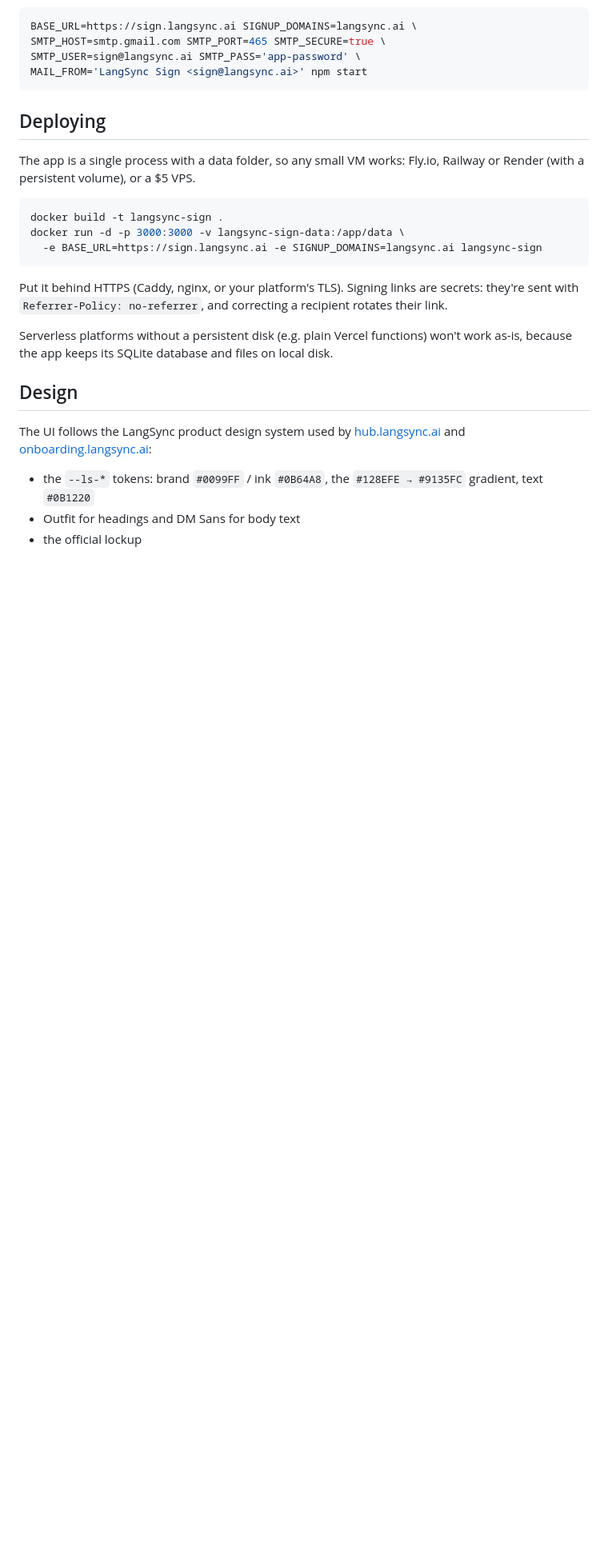
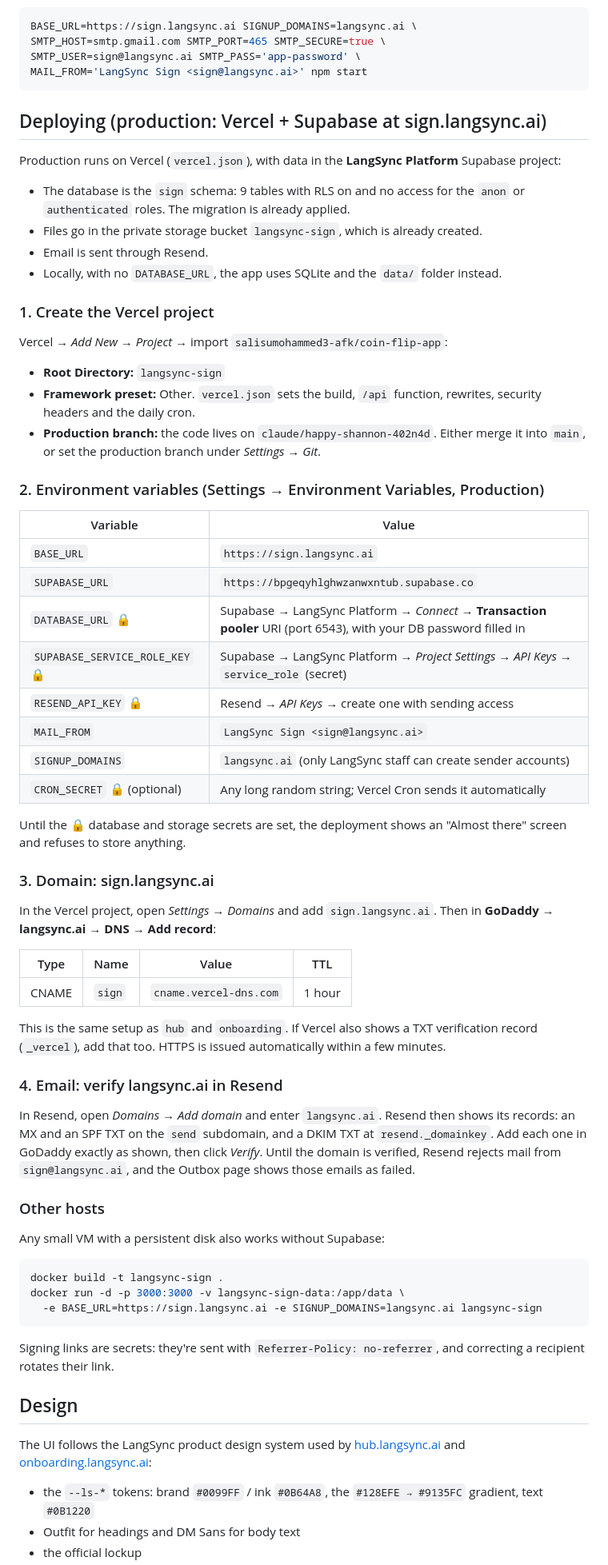
Before and after one commit to salisumohammed3-afk/coin-flip-app, a Markdown page: langsync-sign/README.md, the part around the change. Shown at 80% size. Rendered like a GitHub page; blank space fills up the shorter version.

Commit message:
Document the sign.langsync.ai launch steps (Vercel, GoDaddy, Resend)
Co-Authored-By: Claude Opus 5.5 <noreply@anthropic.com>
Claude-Session: https://claude.ai/code/session_01F8DmCczLFTh5TQ4bGLWZxm

````diff
--- a/langsync-sign/README.md
+++ b/langsync-sign/README.md
@@ -67,9 +67,48 @@ SMTP_USER=sign@langsync.ai SMTP_PASS='app-password' \
 MAIL_FROM='LangSync Sign <sign@langsync.ai>' npm start
 ```
 
-## Deploying
+## Deploying (production: Vercel + Supabase at sign.langsync.ai)
 
-The app is a single process with a data folder, so any small VM works: Fly.io, Railway or Render (with a persistent volume), or a $5 VPS.
+Production runs on Vercel (`vercel.json`), with data in the **LangSync Platform** Supabase project:
+- The database is the `sign` schema: 9 tables with RLS on and no access for the `anon` or `authenticated` roles. The migration is already applied.
+- Files go in the private storage bucket `langsync-sign`, which is already created.
+- Email is sent through Resend.
+- Locally, with no `DATABASE_URL`, the app uses SQLite and the `data/` folder instead.
+
+### 1. Create the Vercel project
+Vercel → *Add New → Project* → import `salisumohammed3-afk/coin-flip-app`:
+- **Root Directory:** `langsync-sign`
+- **Framework preset:** Other. `vercel.json` sets the build, `/api` function, rewrites, security headers and the daily cron.
+- **Production branch:** the code lives on `claude/happy-shannon-402n4d`. Either merge it into `main`, or set the production branch under *Settings → Git*.
+
+### 2. Environment variables (Settings → Environment Variables, Production)
+| Variable | Value |
+| --- | --- |
+| `BASE_URL` | `https://sign.langsync.ai` |
+| `SUPABASE_URL` | `https://bpgeqyhlghwzanwxntub.supabase.co` |
+| `DATABASE_URL` 🔒 | Supabase → LangSync Platform → *Connect* → **Transaction pooler** URI (port 6543), with your DB password filled in |
+| `SUPABASE_SERVICE_ROLE_KEY` 🔒 | Supabase → LangSync Platform → *Project Settings → API Keys* → `service_role` (secret) |
+| `RESEND_API_KEY` 🔒 | Resend → *API Keys* → create one with sending access |
+| `MAIL_FROM` | `LangSync Sign <sign@langsync.ai>` |
+| `SIGNUP_DOMAINS` | `langsync.ai` (only LangSync staff can create sender accounts) |
+| `CRON_SECRET` 🔒 (optional) | Any long random string; Vercel Cron sends it automatically |
+
+Until the 🔒 database and storage secrets are set, the deployment shows an "Almost there" screen and refuses to store anything.
+
+### 3. Domain: sign.langsync.ai
+In the Vercel project, open *Settings → Domains* and add `sign.langsync.ai`. Then in **GoDaddy → langsync.ai → DNS → Add record**:
+
+| Type | Name | Value | TTL |
+| --- | --- | --- | --- |
+| CNAME | `sign` | `cname.vercel-dns.com` | 1 hour |
+
+This is the same setup as `hub` and `onboarding`. If Vercel also shows a TXT verification record (`_vercel`), add that too. HTTPS is issued automatically within a few minutes.
+
+### 4. Email: verify langsync.ai in Resend
+In Resend, open *Domains → Add domain* and enter `langsync.ai`. Resend then shows its records: an MX and an SPF TXT on the `send` subdomain, and a DKIM TXT at `resend._domainkey`. Add each one in GoDaddy exactly as shown, then click *Verify*. Until the domain is verified, Resend rejects mail from `sign@langsync.ai`, and the Outbox page shows those emails as failed.
+
+### Other hosts
+Any small VM with a persistent disk also works without Supabase:
 
 ```bash
 docker build -t langsync-sign .
@@ -77,9 +116,7 @@ docker run -d -p 3000:3000 -v langsync-sign-data:/app/data \
   -e BASE_URL=https://sign.langsync.ai -e SIGNUP_DOMAINS=langsync.ai langsync-sign
 ```
 
-Put it behind HTTPS (Caddy, nginx, or your platform's TLS). Signing links are secrets: they're sent with `Referrer-Policy: no-referrer`, and correcting a recipient rotates their link.
-
-Serverless platforms without a persistent disk (e.g. plain Vercel functions) won't work as-is, because the app keeps its SQLite database and files on local disk.
+Signing links are secrets: they're sent with `Referrer-Policy: no-referrer`, and correcting a recipient rotates their link.
 
 ## Design
 
````
